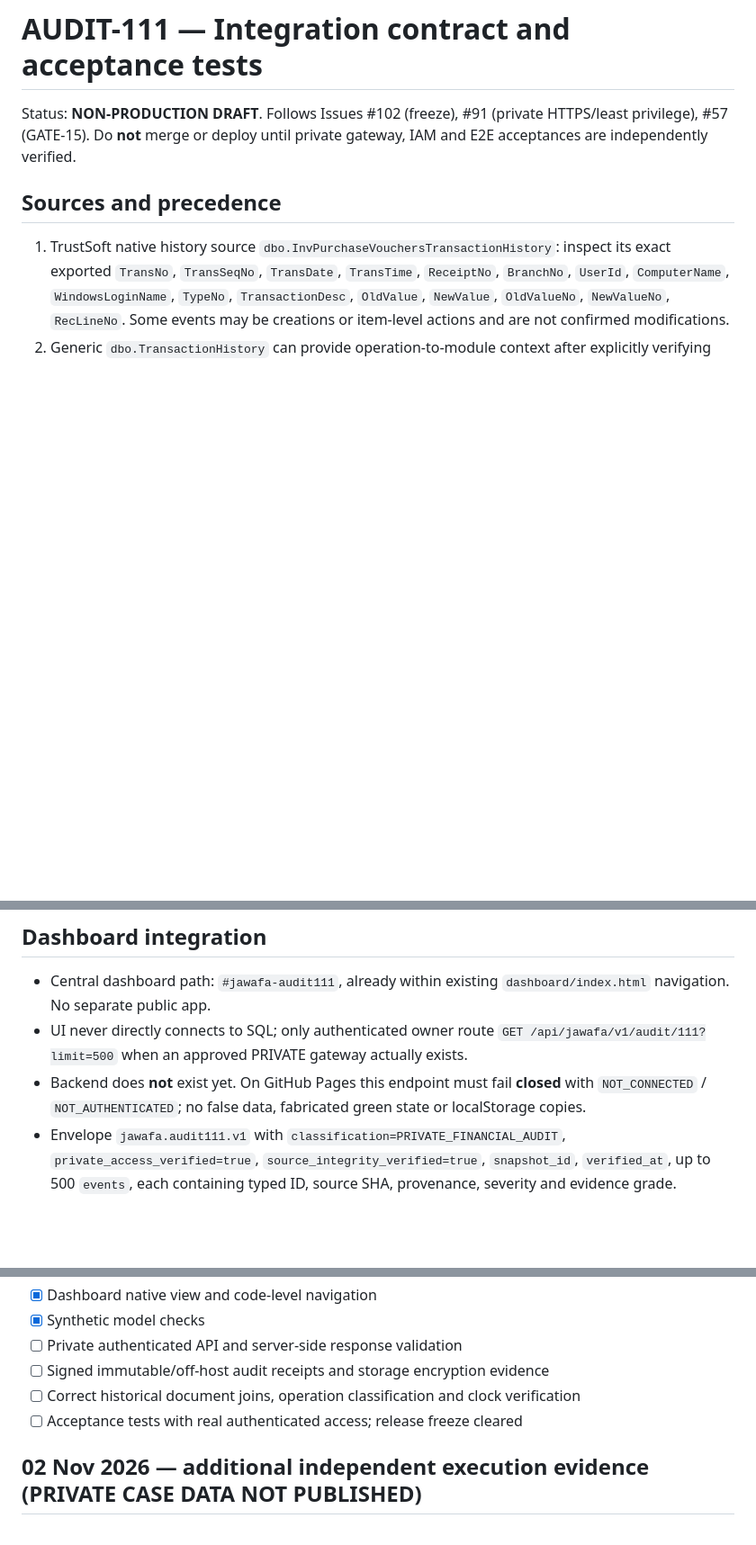
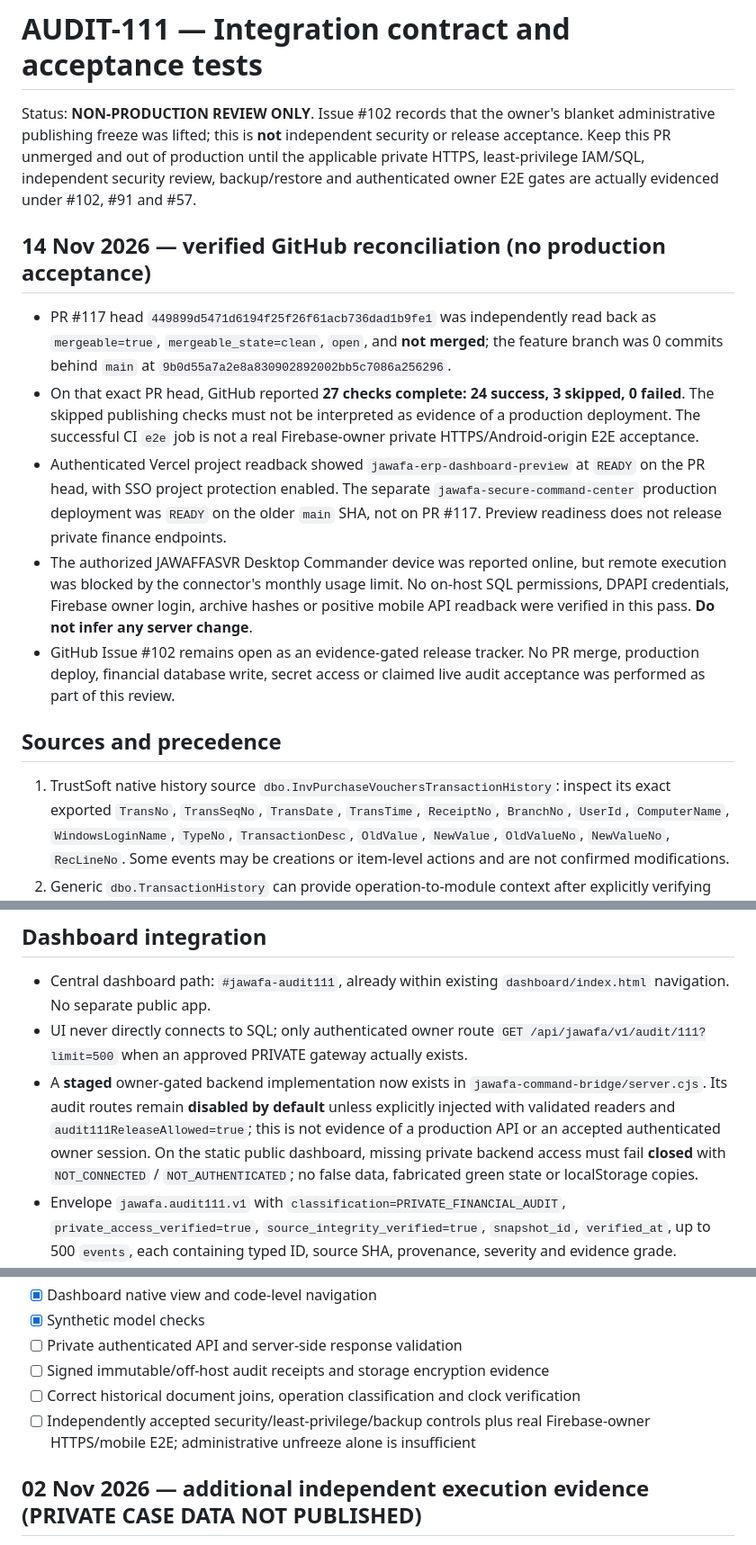
Before and after one commit to Amer-ai-store/Mohammad-Ahmed-Ghannam, a Markdown page: docs/AUDIT111_INTEGRATION_2026-11-02.md, 3 parts joined by grey strips. Shown at 90% size. Rendered like a GitHub page; blank space fills up the shorter version.

Commit message:
docs(audit111): reconcile CI success with outstanding private production acceptance gates

```diff
--- a/docs/AUDIT111_INTEGRATION_2026-11-02.md
+++ b/docs/AUDIT111_INTEGRATION_2026-11-02.md
@@ -1,6 +1,15 @@
 # AUDIT-111 — Integration contract and acceptance tests
 
-Status: **NON-PRODUCTION DRAFT**. Follows Issues #102 (freeze), #91 (private HTTPS/least privilege), #57 (GATE-15). Do **not** merge or deploy until private gateway, IAM and E2E acceptances are independently verified.
+Status: **NON-PRODUCTION REVIEW ONLY**. Issue #102 records that the owner's blanket administrative publishing freeze was lifted; this is **not** independent security or release acceptance. Keep this PR unmerged and out of production until the applicable private HTTPS, least-privilege IAM/SQL, independent security review, backup/restore and authenticated owner E2E gates are actually evidenced under #102, #91 and #57.
+
+
+## 14 Nov 2026 — verified GitHub reconciliation (no production acceptance)
+
+- PR #117 head `449899d5471d6194f25f26f61acb736dad1b9fe1` was independently read back as `mergeable=true`, `mergeable_state=clean`, `open`, and **not merged**; the feature branch was 0 commits behind `main` at `9b0d55a7a2e8a830902892002bb5c7086a256296`.
+- On that exact PR head, GitHub reported **27 checks complete: 24 success, 3 skipped, 0 failed**. The skipped publishing checks must not be interpreted as evidence of a production deployment. The successful CI `e2e` job is not a real Firebase-owner private HTTPS/Android-origin E2E acceptance.
+- Authenticated Vercel project readback showed `jawafa-erp-dashboard-preview` at `READY` on the PR head, with SSO project protection enabled. The separate `jawafa-secure-command-center` production deployment was `READY` on the older `main` SHA, not on PR #117. Preview readiness does not release private finance endpoints.
+- The authorized JAWAFFASVR Desktop Commander device was reported online, but remote execution was blocked by the connector's monthly usage limit. No on-host SQL permissions, DPAPI credentials, Firebase owner login, archive hashes or positive mobile API readback were verified in this pass. **Do not infer any server change**.
+- GitHub Issue #102 remains open as an evidence-gated release tracker. No PR merge, production deploy, financial database write, secret access or claimed live audit acceptance was performed as part of this review.
 
 ## Sources and precedence
 1. TrustSoft native history source `dbo.InvPurchaseVouchersTransactionHistory`: inspect its exact exported `TransNo`, `TransSeqNo`, `TransDate`, `TransTime`, `ReceiptNo`, `BranchNo`, `UserId`, `ComputerName`, `WindowsLoginName`, `TypeNo`, `TransactionDesc`, `OldValue`, `NewValue`, `OldValueNo`, `NewValueNo`, `RecLineNo`. Some events may be creations or item-level actions and are not confirmed modifications.
@@ -17,7 +26,7 @@ Archive is versioned append-only with immutable SQLite triggers. Do not assume a
 ## Dashboard integration
 - Central dashboard path: `#jawafa-audit111`, already within existing `dashboard/index.html` navigation. No separate public app.
 - UI never directly connects to SQL; only authenticated owner route `GET /api/jawafa/v1/audit/111?limit=500` when an approved PRIVATE gateway actually exists.
-- Backend does **not** exist yet. On GitHub Pages this endpoint must fail **closed** with `NOT_CONNECTED` / `NOT_AUTHENTICATED`; no false data, fabricated green state or localStorage copies.
+- A **staged** owner-gated backend implementation now exists in `jawafa-command-bridge/server.cjs`. Its audit routes remain **disabled by default** unless explicitly injected with validated readers and `audit111ReleaseAllowed=true`; this is not evidence of a production API or an accepted authenticated owner session. On the static public dashboard, missing private backend access must fail **closed** with `NOT_CONNECTED` / `NOT_AUTHENTICATED`; no false data, fabricated green state or localStorage copies.
 - Envelope `jawafa.audit111.v1` with `classification=PRIVATE_FINANCIAL_AUDIT`, `private_access_verified=true`, `source_integrity_verified=true`, `snapshot_id`, `verified_at`, up to 500 `events`, each containing typed ID, source SHA, provenance, severity and evidence grade. Validate authorization, identity and source integrity server-side; client fields cannot independently establish trust.
 - For account mapping return `system_user` and `actor_verified=false` until device logs + session receipts + approvals corroborate identity. Do not claim human responsibility from a shared Windows or TrustSoft account.
 - HTTPS/TLS and auth E2E, 401/403 tests, source SHA/hash-chain readback, clock source validation, data retention and off-host backup must pass before any private finance UI is accepted.
@@ -36,7 +45,7 @@ Archive is versioned append-only with immutable SQLite triggers. Do not assume a
 - [ ] Private authenticated API and server-side response validation
 - [ ] Signed immutable/off-host audit receipts and storage encryption evidence
 - [ ] Correct historical document joins, operation classification and clock verification
-- [ ] Acceptance tests with real authenticated access; release freeze cleared
+- [ ] Independently accepted security/least-privilege/backup controls plus real Firebase-owner HTTPS/mobile E2E; administrative unfreeze alone is insufficient
 
 ## 02 Nov 2026 — additional independent execution evidence (PRIVATE CASE DATA NOT PUBLISHED)
 
```
